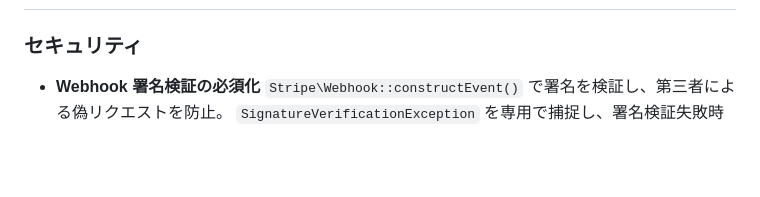
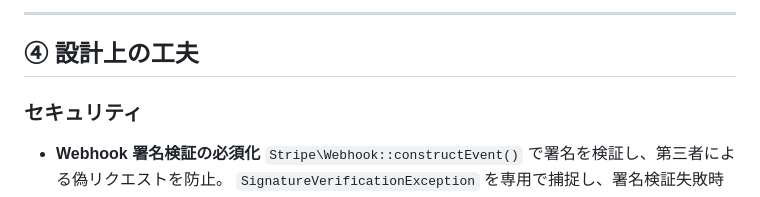
Before and after one commit to tetsushi-k/laravel-payment-api, a Markdown page: README.md, the part around one of its changes. Drawn GitHub-style; blank space fills up the shorter version.

```diff
--- a/README.md
+++ b/README.md
@@ -39,3 +118,6 @@ Stripeの決済フローと Webhook 連携を実装した Laravel アプリケ
+---
+
+## ④ 設計上の工夫
 
 ### セキュリティ
 
```
Also changed, not shown: other parts of README.md (+84 -5 lines).
